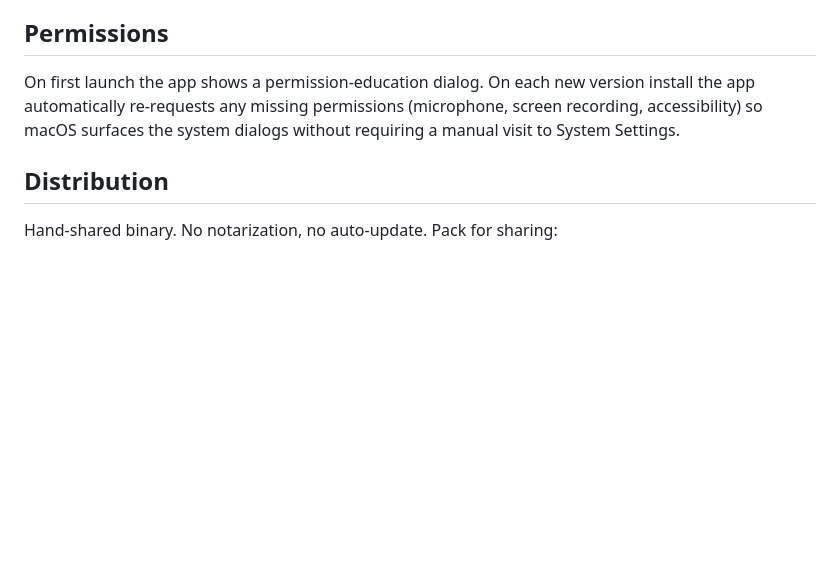
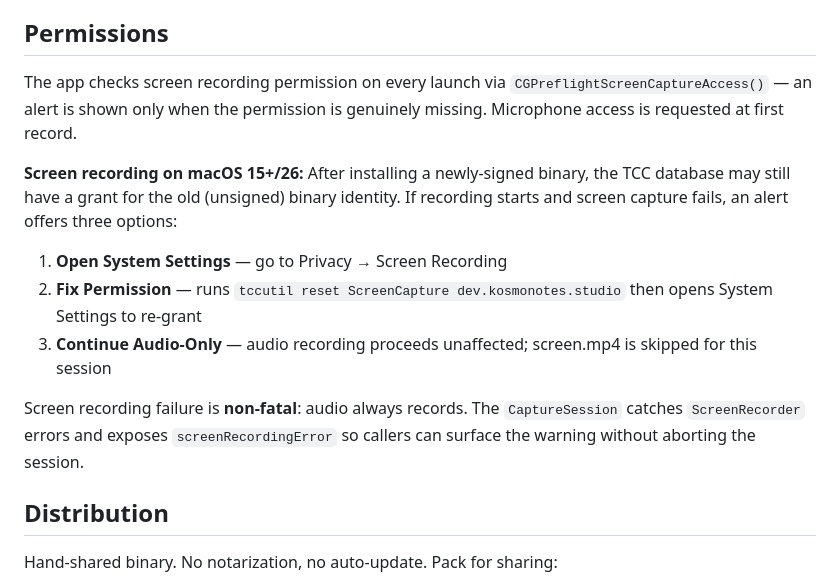
Before and after one commit to Ivlad003/kosmo-notes, a Markdown page: README.md, the part around the change. GitHub-like rendering; blank space fills up the shorter version.

```diff
--- a/README.md
+++ b/README.md
@@ -88,7 +88,14 @@ API keys live in **macOS Keychain**. Settings are in `~/Library/Preferences/dev.
 
 ## Permissions
 
-On first launch the app shows a permission-education dialog. On each new version install the app automatically re-requests any missing permissions (microphone, screen recording, accessibility) so macOS surfaces the system dialogs without requiring a manual visit to System Settings.
+The app checks screen recording permission on every launch via `CGPreflightScreenCaptureAccess()` — an alert is shown only when the permission is genuinely missing. Microphone access is requested at first record.
+
+**Screen recording on macOS 15+/26:** After installing a newly-signed binary, the TCC database may still have a grant for the old (unsigned) binary identity. If recording starts and screen capture fails, an alert offers three options:
+1. **Open System Settings** — go to Privacy → Screen Recording
+2. **Fix Permission** — runs `tccutil reset ScreenCapture dev.kosmonotes.studio` then opens System Settings to re-grant
+3. **Continue Audio-Only** — audio recording proceeds unaffected; screen.mp4 is skipped for this session
+
+Screen recording failure is **non-fatal**: audio always records. The `CaptureSession` catches `ScreenRecorder` errors and exposes `screenRecordingError` so callers can surface the warning without aborting the session.
 
 ## Distribution
 
```
Also changed, not shown: CLAUDE.md (+9 -23 lines).
